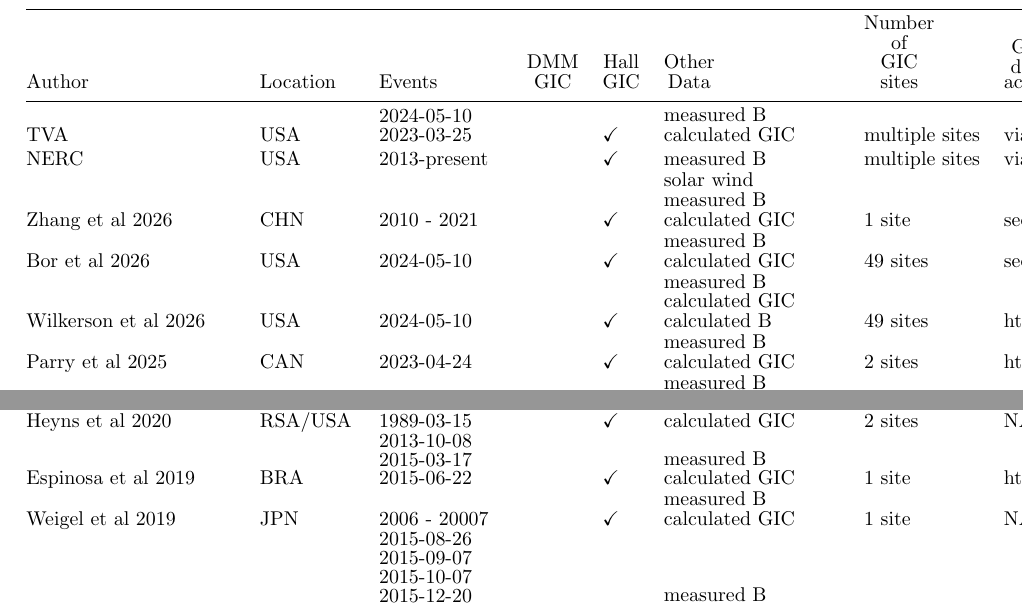
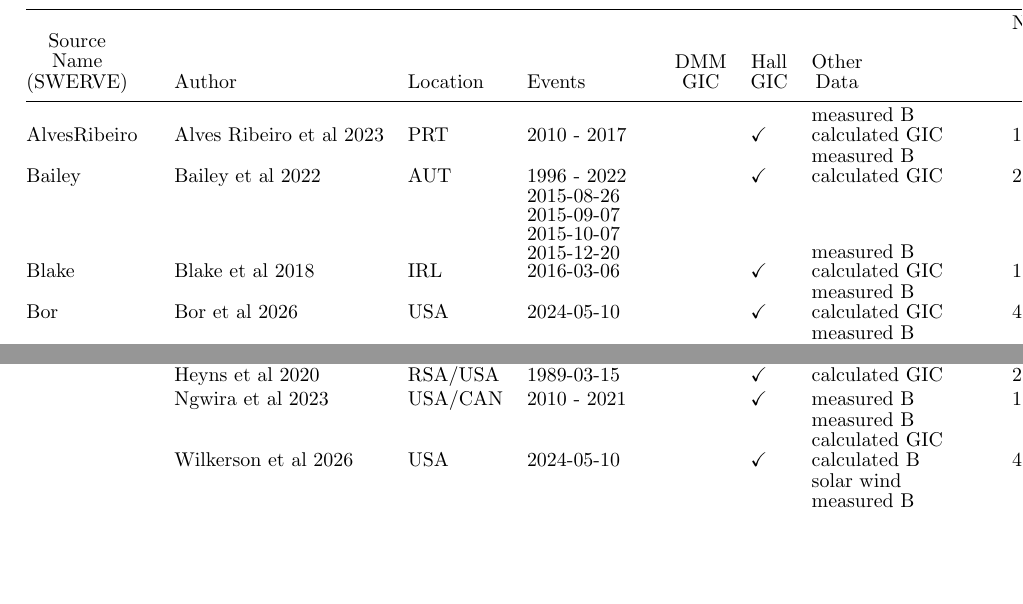
Before and after one commit to lucywilkerson/SWERVE_data_paper, a LaTeX document (main.tex, which reads table1.tex): two parts of page 7 of 23, joined at a grey line, cut at the place of the change, the shorter picture padded with empty space. Compiled offline with pdfLaTeX.

Commit message:
Update table1.tex

```diff
--- a/table1.tex
+++ b/table1.tex
@@ -1,13 +1,6 @@
 \begin{table}
 \centering
-\begin{tabular}{llllllll}
+\begin{tabular}{lllllllll}
 \hline
-Author & Location & Events & \shortstack[c]{DMM\\ GIC} & \shortstack[c]{Hall\\ GIC} & \shortstack[c]{Other\\ Data} & \shortstack[c]{Number\\ of\\ GIC\\ sites} & \shortstack[c]{GIC\\ data\\ access} \\
+\shortstack[c]{Source\\ Name\\ (SWERVE)} & Author & Location & Events & \shortstack[c]{DMM\\ GIC} & \shortstack[c]{Hall\\ GIC} & \shortstack[c]{Other\\ Data} & \shortstack[c]{Number\\ of\\ GIC\\ sites} & \shortstack[c]{GIC\\ data\\ access} \\
 \hline
-TVA & USA & \shortstack[l]{2024-05-10\\ 2023-03-25} &  & $\checkmark$ & \shortstack[l]{measured B\\ calculated GIC} & multiple sites & via request \\
-NERC & USA & 2013-present &  & $\checkmark$ & measured B & multiple sites & via ERO portal \\
-Zhang et al 2026 & CHN & 2010 - 2021 &  & $\checkmark$ & \shortstack[l]{solar wind\\ measured B\\ calculated GIC} & 1 site & see Zhang et al 2020 \\
-Bor et al 2026 & USA & 2024-05-10 &  & $\checkmark$ & \shortstack[l]{measured B\\ calculated GIC} & 49 sites & see Wilkerson et al 2026 \\
-Wilkerson et al 2026 & USA & 2024-05-10 &  & $\checkmark$ & \shortstack[l]{measured B\\ calculated GIC\\ calculated B} & 49 sites & https://zenodo.org/records/20090223 \\
-Parry et al 2025 & CAN & 2023-04-24 &  & $\checkmark$ & \shortstack[l]{measured B\\ calculated GIC} & 2 sites & https://doi.org/10.5281/zenodo.16748607 \\
-Marsal et al 2025 & ESP & 2021 - 2024 & $\checkmark$ &  & \shortstack[l]{measured B\\ calculated GIC} & 7 sites & \cite{Marsal2025data} \\
@@ -25,4 +7,6 @@ Zhang et al 2020 & CHN & \shortstack[l]{2015-12-14\\ 2016-03-06\\ 2015-03-17} &
-Heyns et al 2020 & RSA/USA & \shortstack[l]{2003-10-31\\ 2015-06-23\\ 1989-03-15} &  & $\checkmark$ & \shortstack[l]{measured B\\ calculated GIC} & 2 sites & NA (TVA data shared via email) \\
-Espinosa et al 2019 & BRA & \shortstack[l]{2013-10-08\\ 2015-03-17\\ 2015-06-22} &  & $\checkmark$ & \shortstack[l]{measured B\\ calculated GIC} & 1 site & https://agupubs.onlinelibrary.wiley.com/action/downloadSupplement?doi=10.1029\%2F2018SW002094\&file=swe20818-sup-0002-2018SW002094-Table\_SI-S01.xlsx \\
-Weigel et al 2019 & JPN & 2006 - 20007 &  & $\checkmark$ & \shortstack[l]{measured B\\ calculated GIC} & 1 site & NA (data from Watari shared via email) \\
-Blake et al 2018 & IRL & \shortstack[l]{2015-08-26\\ 2015-09-07\\ 2015-10-07\\ 2015-12-20\\ 2016-03-06} &  & $\checkmark$ & \shortstack[l]{measured B\\ calculated GIC} & 1 site & https://agupubs.onlinelibrary.wiley.com/action/downloadSupplement?doi=10.1029\%2F2018SW001926\&file=swe20785-sup-0002-2018SW001926-Data\_Set\_SI-S01.txt (2015-08), https://agupubs.onlinelibrary.wiley.com/action/downloadSupplement?doi=10.1029\%2F2018SW001926\&file=swe20785-sup-0003-2018SW001926-Data\_Set\_SI-S02.txt (2015-09), https://agupubs.onlinelibrary.wiley.com/action/downloadSupplement?doi=10.1029\%2F2018SW001926\&file=swe20785-sup-0004-2018SW001926-Data\_Set\_SI-S03.txt (2015-10), https://agupubs.onlinelibrary.wiley.com/action/downloadSupplement?doi=10.1029\%2F2018SW001926\&file=swe20785-sup-0005-2018SW001926-Data\_Set\_SI-S04.txt (2015-12), https://agupubs.onlinelibrary.wiley.com/action/downloadSupplement?doi=10.1029\%2F2018SW001926\&file=swe20785-sup-0006-2018SW001926-Data\_Set\_SI-S05.txt (2016-03) \\
+AlvesRibeiro & Alves Ribeiro et al 2023 & PRT & 2010 - 2017 &  & $\checkmark$ & \shortstack[l]{measured B\\ calculated GIC} & 1 & \cite{AlvesRibeiro2023data} \\
+Bailey & Bailey et al 2022 & AUT & 1996 - 2022 &  & $\checkmark$ & \shortstack[l]{measured B\\ calculated GIC} & 2 & \cite{Bailey2022data} \\
+Blake & Blake et al 2018 & IRL & \shortstack[l]{2015-08-26\\ 2015-09-07\\ 2015-10-07\\ 2015-12-20\\ 2016-03-06} &  & $\checkmark$ & \shortstack[l]{measured B\\ calculated GIC} & 1 & https://agupubs.onlinelibrary.wiley.com/action/downloadSupplement?doi=10.1029\%2F2018SW001926\&file=swe20785-sup-0002-2018SW001926-Data\_Set\_SI-S01.txt (2015-08), https://agupubs.onlinelibrary.wiley.com/action/downloadSupplement?doi=10.1029\%2F2018SW001926\&file=swe20785-sup-0003-2018SW001926-Data\_Set\_SI-S02.txt (2015-09), https://agupubs.onlinelibrary.wiley.com/action/downloadSupplement?doi=10.1029\%2F2018SW001926\&file=swe20785-sup-0004-2018SW001926-Data\_Set\_SI-S03.txt (2015-10), https://agupubs.onlinelibrary.wiley.com/action/downloadSupplement?doi=10.1029\%2F2018SW001926\&file=swe20785-sup-0005-2018SW001926-Data\_Set\_SI-S04.txt (2015-12), https://agupubs.onlinelibrary.wiley.com/action/downloadSupplement?doi=10.1029\%2F2018SW001926\&file=swe20785-sup-0006-2018SW001926-Data\_Set\_SI-S05.txt (2016-03) \\
+Bor & Bor et al 2026 & USA & 2024-05-10 &  & $\checkmark$ & \shortstack[l]{measured B\\ calculated GIC} & 49 & see Wilkerson et al 2026 \\
+Caraballo2023 & Caraballo et al 2023 & MEX & Aug-Nov 2021 &  & $\checkmark$ & \shortstack[l]{measured B\\ calculated GIC} & 1 & \cite{Caraballodata} \\
+Caraballo2025 & Caraballo et al 2025 & MEX & 2024-05-10 &  & $\checkmark$ & calculated GIC & 3 & \cite{Caraballodata} \\
@@ -29,3 +25,7 @@ Blake et al 2018 & IRL & \shortstack[l]{2015-08-26\\ 2015-09-07\\ 2015-10-07\\ 2
+ & Heyns et al 2020 & RSA/USA & \shortstack[l]{2003-10-31\\ 2015-06-23\\ 1989-03-15} &  & $\checkmark$ & \shortstack[l]{measured B\\ calculated GIC} & 2 & NA (TVA data shared via email) \\
+ & Ngwira et al 2023 & USA/CAN & 2010 - 2021 &  & $\checkmark$ & measured B & 17 & NERC/EPRI \\
+ & Wilkerson et al 2026 & USA & 2024-05-10 &  & $\checkmark$ & \shortstack[l]{measured B\\ calculated GIC\\ calculated B} & 49 & https://zenodo.org/records/20090223 \\
+ & Zhang et al 2026 & CHN & 2010 - 2021 &  & $\checkmark$ & \shortstack[l]{solar wind\\ measured B\\ calculated GIC} & 1 & see Zhang et al 2020 \\
 \hline
 \end{tabular}
 \end{table}
```
Also changed, not shown: table1.tex (23 more changed lines).
